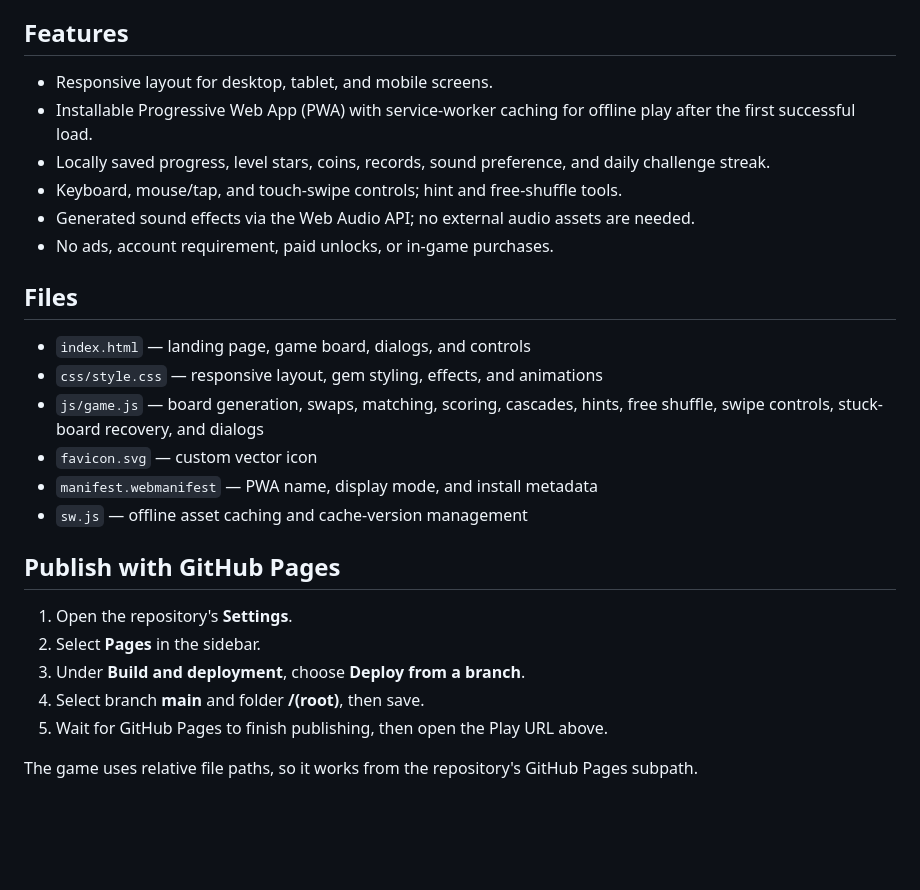
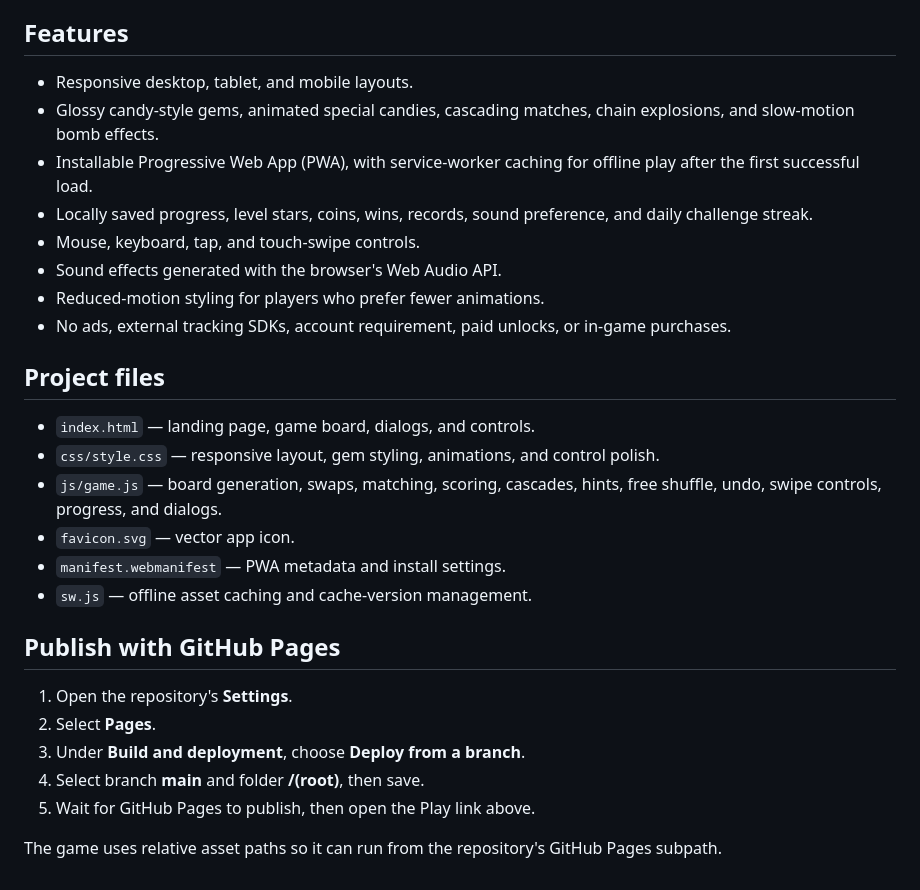
Before and after one commit to shreebalaji767/jewel-match, a Markdown page: README.md, the part around one of its changes. Rendered like a GitHub page; blank space fills up the shorter version.

```diff
--- a/README.md
+++ b/README.md
@@ -34,28 +56,30 @@ Victories award crystal coins (with a larger daily challenge reward), and your a
 
 ## Features
 
-- Responsive layout for desktop, tablet, and mobile screens.
-- Installable Progressive Web App (PWA) with service-worker caching for offline play after the first successful load.
-- Locally saved progress, level stars, coins, records, sound preference, and daily challenge streak.
-- Keyboard, mouse/tap, and touch-swipe controls; hint and free-shuffle tools.
-- Generated sound effects via the Web Audio API; no external audio assets are needed.
-- No ads, account requirement, paid unlocks, or in-game purchases.
+- Responsive desktop, tablet, and mobile layouts.
+- Glossy candy-style gems, animated special candies, cascading matches, chain explosions, and slow-motion bomb effects.
+- Installable Progressive Web App (PWA), with service-worker caching for offline play after the first successful load.
+- Locally saved progress, level stars, coins, wins, records, sound preference, and daily challenge streak.
+- Mouse, keyboard, tap, and touch-swipe controls.
+- Sound effects generated with the browser's Web Audio API.
+- Reduced-motion styling for players who prefer fewer animations.
+- No ads, external tracking SDKs, account requirement, paid unlocks, or in-game purchases.
 
-## Files
+## Project files
 
-- `index.html` — landing page, game board, dialogs, and controls
-- `css/style.css` — responsive layout, gem styling, effects, and animations
-- `js/game.js` — board generation, swaps, matching, scoring, cascades, hints, free shuffle, swipe controls, stuck-board recovery, and dialogs
-- `favicon.svg` — custom vector icon
-- `manifest.webmanifest` — PWA name, display mode, and install metadata
-- `sw.js` — offline asset caching and cache-version management
+- `index.html` — landing page, game board, dialogs, and controls.
+- `css/style.css` — responsive layout, gem styling, animations, and control polish.
+- `js/game.js` — board generation, swaps, matching, scoring, cascades, hints, free shuffle, undo, swipe controls, progress, and dialogs.
+- `favicon.svg` — vector app icon.
+- `manifest.webmanifest` — PWA metadata and install settings.
+- `sw.js` — offline asset caching and cache-version management.
 
 ## Publish with GitHub Pages
 
 1. Open the repository's **Settings**.
-2. Select **Pages** in the sidebar.
+2. Select **Pages**.
 3. Under **Build and deployment**, choose **Deploy from a branch**.
 4. Select branch **main** and folder **/(root)**, then save.
-5. Wait for GitHub Pages to finish publishing, then open the Play URL above.
+5. Wait for GitHub Pages to publish, then open the Play link above.
 
-The game uses relative file paths, so it works from the repository's GitHub Pages subpath.
+The game uses relative asset paths so it can run from the repository's GitHub Pages subpath.
```
Also changed, not shown: other parts of README.md (+41 -19 lines).
